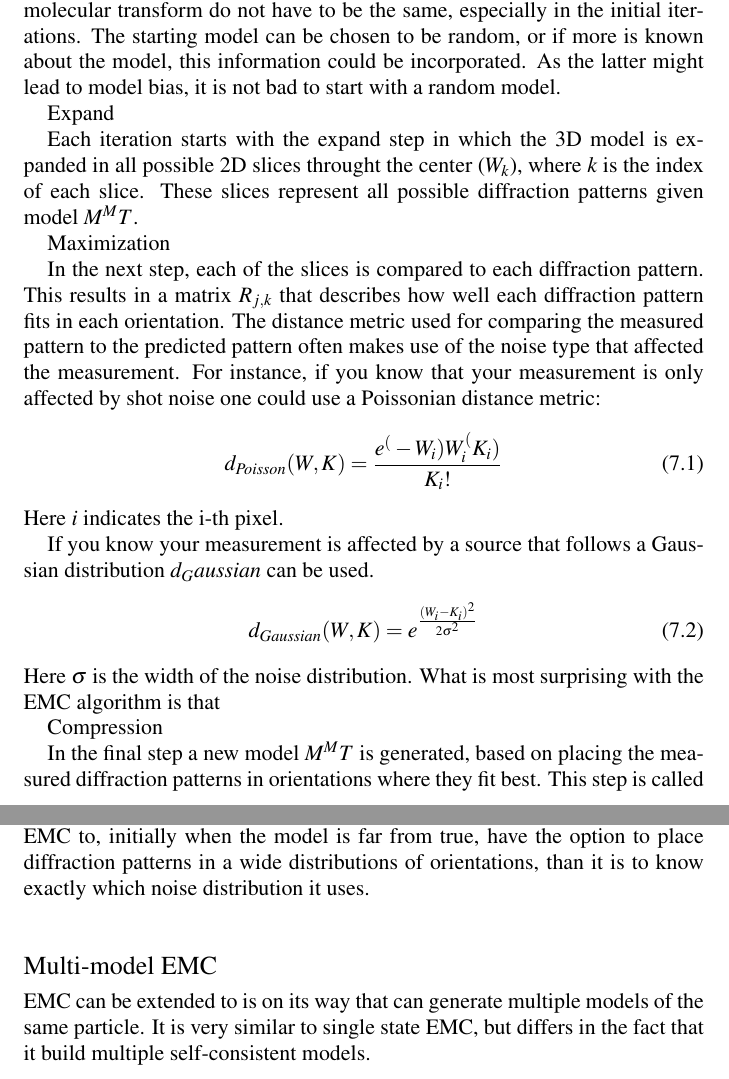
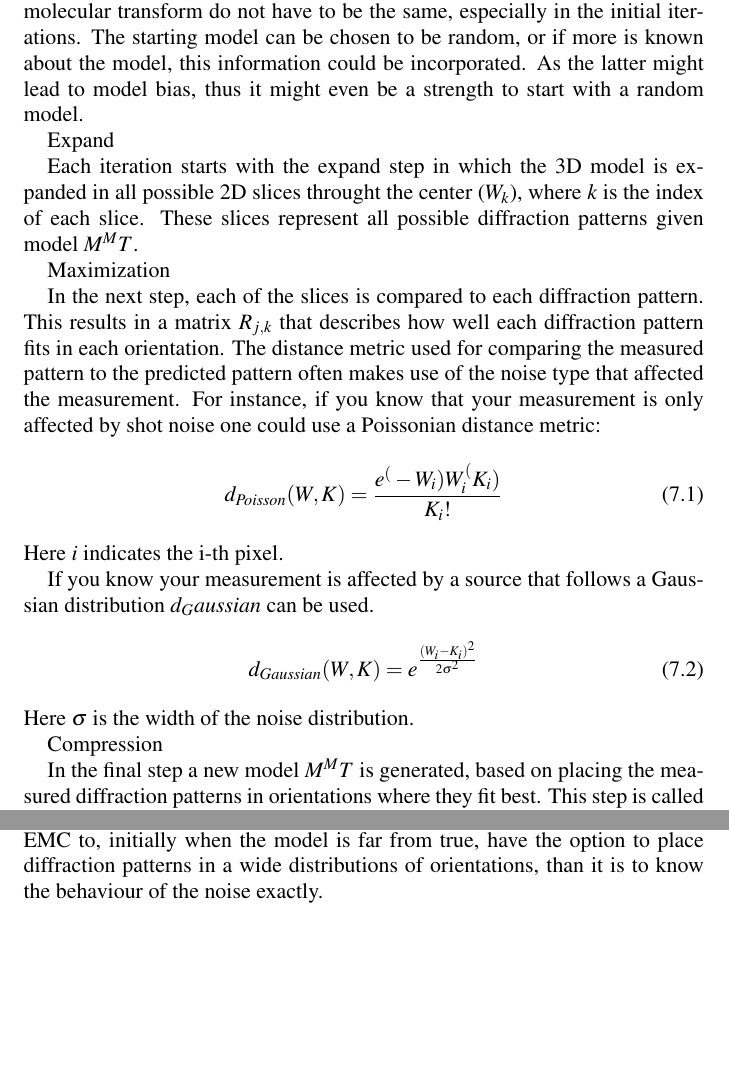
Before and after one commit to gijsschot/ImagingCells, a LaTeX thesis (Thesis.tex, which reads Chapter_07_Reconstruction3DObject.tex): two parts of pages 53 and 54 of 79, joined at a grey line, cut so that both start at the same text, the shorter picture padded with empty space. Compiled offline with pdfLaTeX.

Commit message:
latest changes - today

```diff
--- a/Chapter_07_Reconstruction3DObject.tex
+++ b/Chapter_07_Reconstruction3DObject.tex
@@ -12,7 +12,7 @@ Common Lines
 As the example in figure 2 illustrates, two planes that intersect a common origin will always have at least a line in common. The common line algorithm[], uses this knowledge as a basis. In short this algorithm can be described as follows. For each pair of patterns all possible arcs between the two pattern are compared and the best match is chosen as the true one. Based on the retrieved relative orientations a full 3D model can be assembled. This works, as long as the diffraction patterns are not very noisy, as noise will make the comparison unreliable.
 
 \section{the expansion maximization compression (EMC) algorithm}
-The expansion maximization compression (EMC) algorithm is an iterative program. On the one side there are the 2D measured diffraction patterns ($K_j$), where $j$ is the index of each pattern. On the other side a there is a 3D model of the molecular transform of the object ($M^{MT}$). Note that model and the true molecular transform do not have to be the same, especially in the initial iterations. The starting model can be chosen to be random, or if more is known about the model, this information could be incorporated. As the latter might lead to model bias, it is not bad to start with a random model.
+The expansion maximization compression (EMC) algorithm is an iterative program. On the one side there are the 2D measured diffraction patterns ($K_j$), where $j$ is the index of each pattern. On the other side a there is a 3D model of the molecular transform of the object ($M^{MT}$). Note that model and the true molecular transform do not have to be the same, especially in the initial iterations. The starting model can be chosen to be random, or if more is known about the model, this information could be incorporated. As the latter might lead to model bias, thus it might even be a strength to start with a random model.
 
 Expand
 
@@ -30,7 +30,7 @@ If you know your measurement is affected by a source that follows a Gaussian dis
 \begin{equation}
 d_{Gaussian}(W,K) = e^{\frac{(W_i-K_i)^2}{2\sigma^2}}
 \end{equation}
-Here $\sigma$ is the width of the noise distribution. What is most surprising with the EMC algorithm is that
+Here $\sigma$ is the width of the noise distribution.
 
 Compression
 
@@ -52,8 +52,8 @@ This so-called scaling term $\Phi(W,K)$ is calculated each iteration after the m
 %\end{equation}
 
 
-It is amazing how much noise EMC can tolerate, before it is unable to retrieve orientations [private discussions Tomas]. Even is the noise model is not accurate. For the success of model assembly, it seems more important for EMC to, initially when the model is far from true, have the option to place diffraction patterns in a wide distributions of orientations, than it is to know exactly which noise distribution it uses.
+It is amazing how much noise EMC can tolerate, before it is unable to retrieve orientations [private discussions Tomas]. Even is the noise model is not accurate. For the success of model assembly, it seems more important for EMC to, initially when the model is far from true, have the option to place diffraction patterns in a wide distributions of orientations, than it is to know the behaviour of the noise exactly.
 
 
-\subsection{Multi-model EMC}
-EMC can be extended to is on its way that can generate multiple models of the same particle. It is very similar to single state EMC, but differs in the fact that it build multiple self-consistent models.
+%\subsection{Multi-model EMC}
+%Often biomolecules are not static in their structure, but rather are flexible units, that structurally undergo small local changes, or sometimes even large global changes. So far FXI has not been shown to which means that the diffraction patterns sample the structural variation (or conformational landscape). This gives FXI the large potential of being able to map the conformational landscape of each protein, at room temperature. This makes it impossible to create one single structure from all diffraction pattern. Currently an EMC version is being developed that can be assemble multiple models from the data, and tries to deal with the structural heterogeneity is this way. It is very similar to single state EMC, but differs in the fact that it builds multiple self-consistent models.
```
Also changed, not shown: Chapter_07_Reconstruction3DObject.tex (4 more changed lines).
